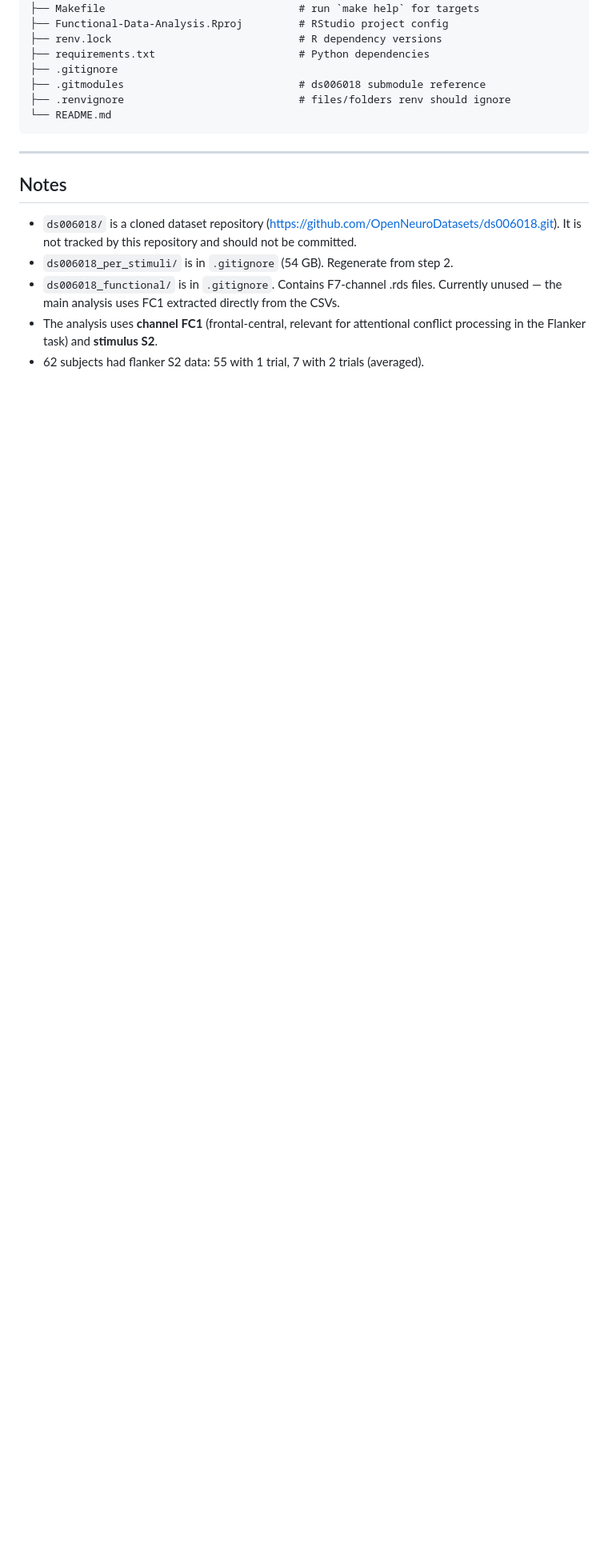
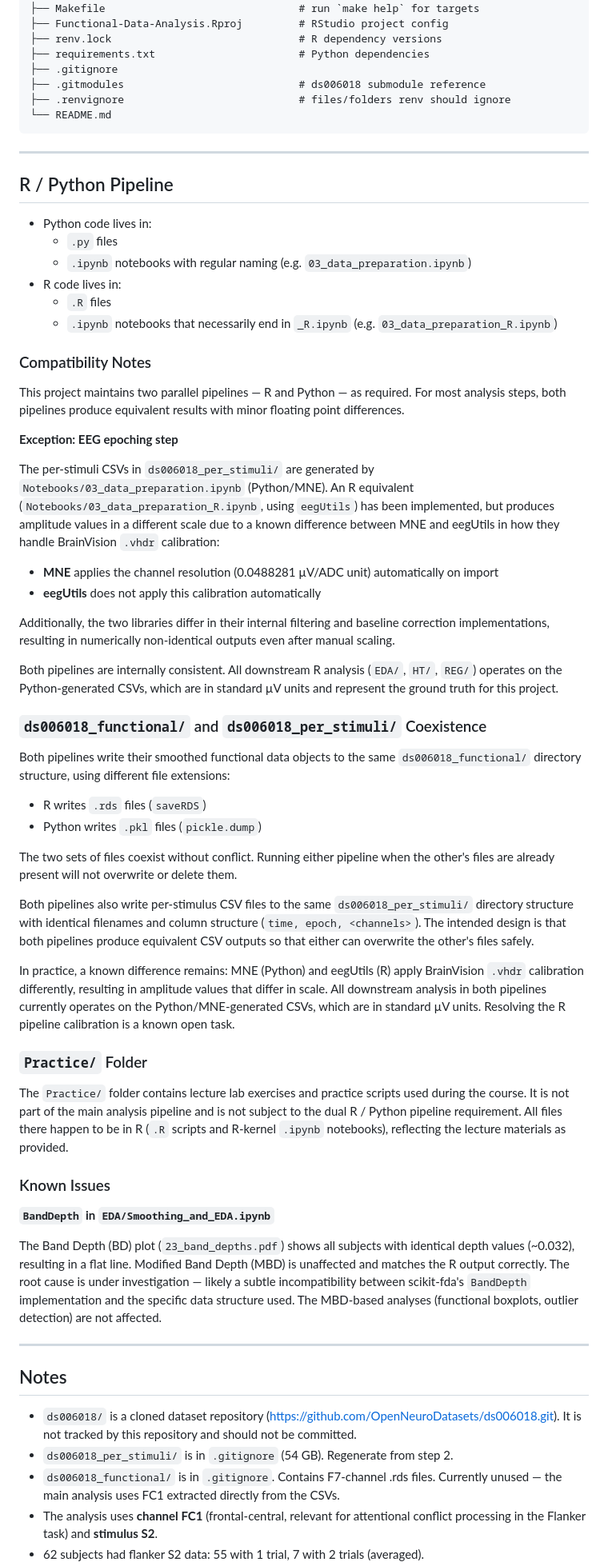
Before and after one commit to 00riddle00/Functional-Data-Analysis, a Markdown page: README.md, the part around one of its changes. Shown at 80% size. Drawn GitHub-style; blank space fills up the shorter version.

Commit message:
README: add R/Python Pipeline section with compatibility, coexistence, and known issues notes

```diff
--- a/README.md
+++ b/README.md
@@ -362,6 +363,83 @@ pipeline outputs by `make report`.
 
 ---
 
+## R / Python Pipeline
+
+- Python code lives in:
+  - `.py` files
+  - `.ipynb` notebooks with regular naming (e.g. `03_data_preparation.ipynb`)
+- R code lives in:
+  - `.R` files
+  - `.ipynb` notebooks that necessarily end in `_R.ipynb` (e.g. `03_data_preparation_R.ipynb`)
+
+### Compatibility Notes
+
+This project maintains two parallel pipelines — R and Python — as required. For most
+analysis steps, both pipelines produce equivalent results with minor floating point
+differences.
+
+**Exception: EEG epoching step**
+
+The per-stimuli CSVs in `ds006018_per_stimuli/` are generated by
+`Notebooks/03_data_preparation.ipynb` (Python/MNE). An R equivalent
+(`Notebooks/03_data_preparation_R.ipynb`, using `eegUtils`) has been implemented,
+but produces amplitude values in a different scale due to a known difference between
+MNE and eegUtils in how they handle BrainVision `.vhdr` calibration:
+
+- **MNE** applies the channel resolution (0.0488281 µV/ADC unit) automatically on import
+- **eegUtils** does not apply this calibration automatically
+
+Additionally, the two libraries differ in their internal filtering and baseline
+correction implementations, resulting in numerically non-identical outputs even after
+manual scaling.
+
+Both pipelines are internally consistent. All downstream R analysis (`EDA/`, `HT/`,
+`REG/`) operates on the Python-generated CSVs, which are in standard µV units and
+represent the ground truth for this project.
+
+### `ds006018_functional/` and `ds006018_per_stimuli/` Coexistence
+
+Both pipelines write their smoothed functional data objects to the same
+`ds006018_functional/` directory structure, using different file extensions:
+
+- R writes `.rds` files (`saveRDS`)
+- Python writes `.pkl` files (`pickle.dump`)
+
+The two sets of files coexist without conflict. Running either pipeline when the
+other's files are already present will not overwrite or delete them.
+
+Both pipelines also write per-stimulus CSV files to the same `ds006018_per_stimuli/`
+directory structure with identical filenames and column structure
+(`time, epoch, <channels>`). The intended design is that both pipelines produce
+equivalent CSV outputs so that either can overwrite the other's files safely.
+
+In practice, a known difference remains: MNE (Python) and eegUtils (R) apply
+BrainVision `.vhdr` calibration differently, resulting in amplitude values that
+differ in scale. All downstream analysis in both pipelines currently operates on
+the Python/MNE-generated CSVs, which are in standard µV units. Resolving the R
+pipeline calibration is a known open task.
+
+### `Practice/` Folder
+
+The `Practice/` folder contains lecture lab exercises and practice scripts used
+during the course. It is not part of the main analysis pipeline and is not subject
+to the dual R / Python pipeline requirement. All files there happen to be in R
+(`.R` scripts and R-kernel `.ipynb` notebooks), reflecting the lecture materials
+as provided.
+
+### Known Issues
+
+**`BandDepth` in `EDA/Smoothing_and_EDA.ipynb`**
+
+The Band Depth (BD) plot (`23_band_depths.pdf`) shows all subjects with identical
+depth values (~0.032), resulting in a flat line. Modified Band Depth (MBD) is
+unaffected and matches the R output correctly. The root cause is under
+investigation — likely a subtle incompatibility between scikit-fda's `BandDepth`
+implementation and the specific data structure used. The MBD-based analyses
+(functional boxplots, outlier detection) are not affected.
+
+---
+
 ## Notes
 
 - `ds006018/` is a cloned dataset repository
```
Also changed, not shown: other parts of README.md (+1 -7 lines).
